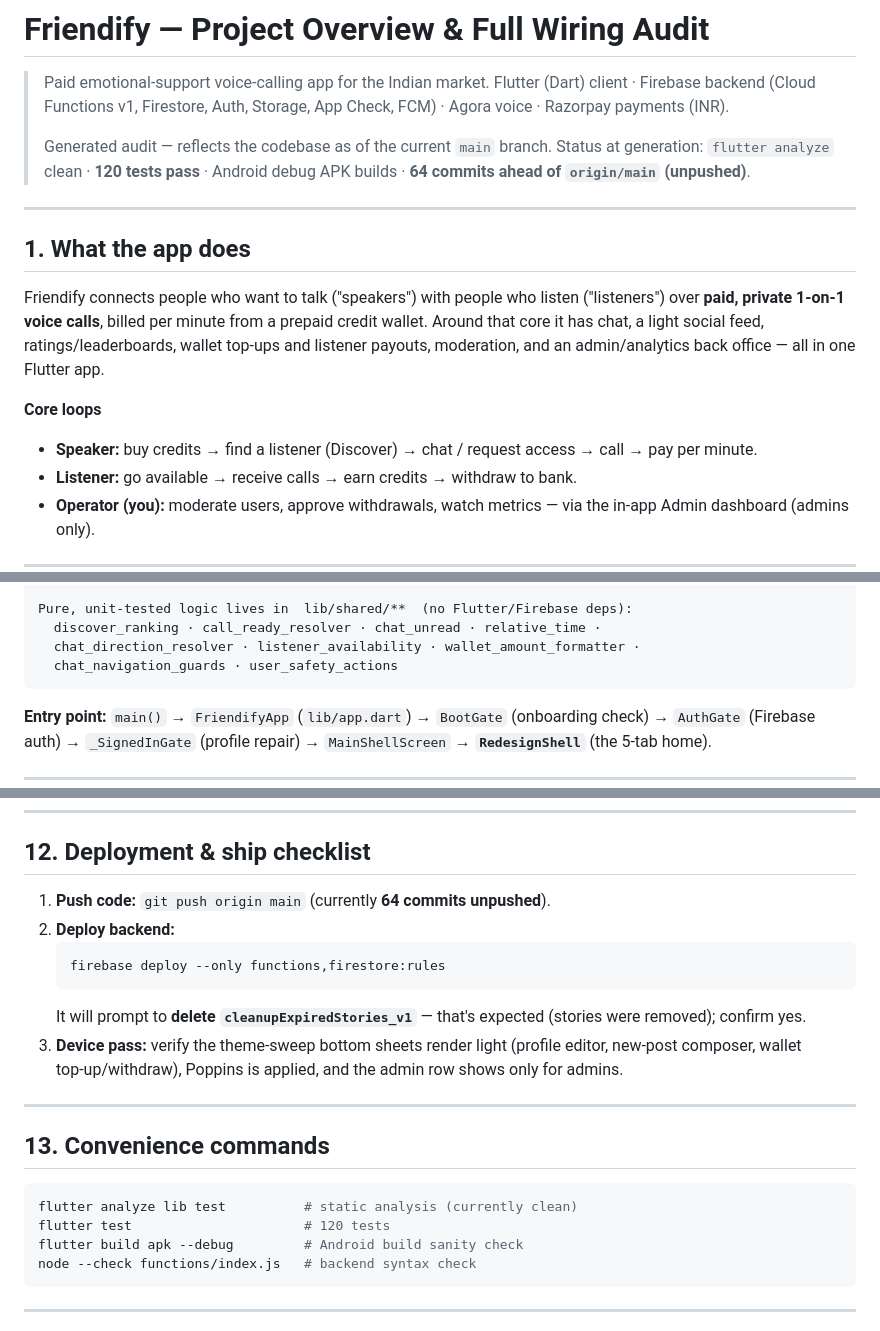
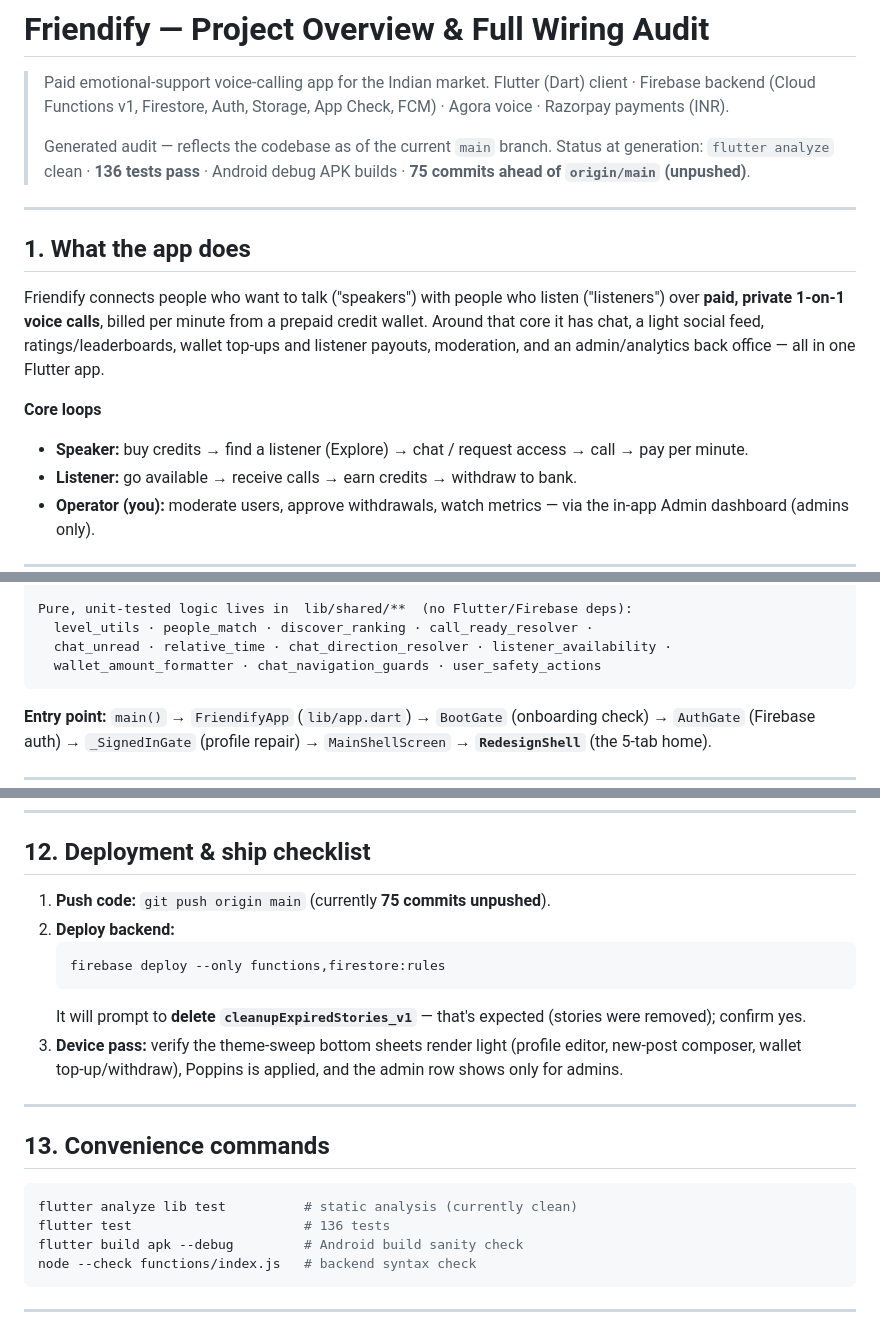
Before and after one commit to PRASHANTKASHYAP1996/FFY, a Markdown page: PROJECT_AUDIT.md, 3 parts joined by grey strips. Drawn GitHub-style.

````diff
--- a/PROJECT_AUDIT.md
+++ b/PROJECT_AUDIT.md
@@ -5,8 +5,8 @@
 > Storage, App Check, FCM) · Agora voice · Razorpay payments (INR).
 >
 > Generated audit — reflects the codebase as of the current `main` branch.
-> Status at generation: `flutter analyze` clean · **120 tests pass** · Android
-> debug APK builds · **64 commits ahead of `origin/main` (unpushed)**.
+> Status at generation: `flutter analyze` clean · **136 tests pass** · Android
+> debug APK builds · **75 commits ahead of `origin/main` (unpushed)**.
 
 ---
 
@@ -19,7 +19,7 @@ ratings/leaderboards, wallet top‑ups and listener payouts, moderation, and an
 admin/analytics back office — all in one Flutter app.
 
 **Core loops**
-- **Speaker:** buy credits → find a listener (Discover) → chat / request access →
+- **Speaker:** buy credits → find a listener (Explore) → chat / request access →
   call → pay per minute.
 - **Listener:** go available → receive calls → earn credits → withdraw to bank.
 - **Operator (you):** moderate users, approve withdrawals, watch metrics — via the
@@ -61,9 +61,9 @@ admin/analytics back office — all in one Flutter app.
 └──────────────────────────────────────────────────────────────┘
 
 Pure, unit‑tested logic lives in  lib/shared/**  (no Flutter/Firebase deps):
-  discover_ranking · call_ready_resolver · chat_unread · relative_time ·
-  chat_direction_resolver · listener_availability · wallet_amount_formatter ·
-  chat_navigation_guards · user_safety_actions
+  level_utils · people_match · discover_ranking · call_ready_resolver ·
+  chat_unread · relative_time · chat_direction_resolver · listener_availability ·
+  wallet_amount_formatter · chat_navigation_guards · user_safety_actions
 ```
 
 **Entry point:** `main()` → `FriendifyApp` (`lib/app.dart`) → `BootGate`
@@ -331,7 +358,7 @@ composer + actionable empty state, a11y labels, admin re‑wire.
 
 ## 12. Deployment & ship checklist
 
-1. **Push code:** `git push origin main` (currently **64 commits unpushed**).
+1. **Push code:** `git push origin main` (currently **75 commits unpushed**).
 2. **Deploy backend:**
    ```bash
    firebase deploy --only functions,firestore:rules
@@ -348,7 +375,7 @@ composer + actionable empty state, a11y labels, admin re‑wire.
 
 ```bash
 flutter analyze lib test          # static analysis (currently clean)
-flutter test                      # 120 tests
+flutter test                      # 136 tests
 flutter build apk --debug         # Android build sanity check
 node --check functions/index.js   # backend syntax check
 ```
````
Also changed, not shown: other parts of PROJECT_AUDIT.md (+44 -17 lines).
